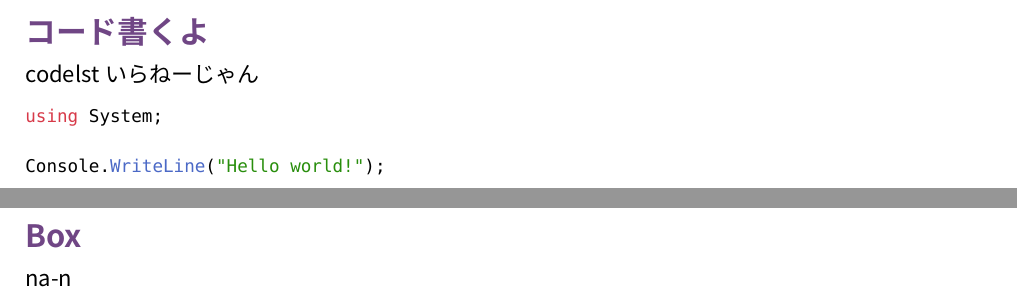
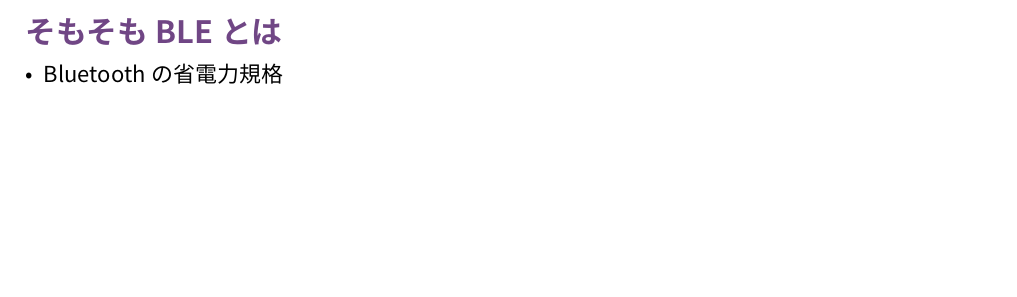
Before and after one commit to Lausiv1024/HIIF2_2025_5_3, a Typst document (main.typ): two parts of pages 3 and 4 of 4 before the commit and part of page 3 of 3 after it, the two joined at a grey line, cut at the place of the change, the shorter picture padded with empty space. The pictures show the PDF file main.pdf that the author committed with the source.

````diff
--- a/main.typ
+++ b/main.typ
@@ -26,15 +26,5 @@
   - X : \@#text(font: "Gill Sans MT")[lausiv1024]
   - Github : Lausiv1024
 
-== コード書くよ
-codelstいらねーじゃん
-
-```cs
-using System;
-
-Console.WriteLine("Hello world!");
-```
-
-== Box
-
-na-n
+== そもそもBLEとは
+- Bluetoothの省電力規格
````
Also changed, not shown: README.md (added), main.pdf.
